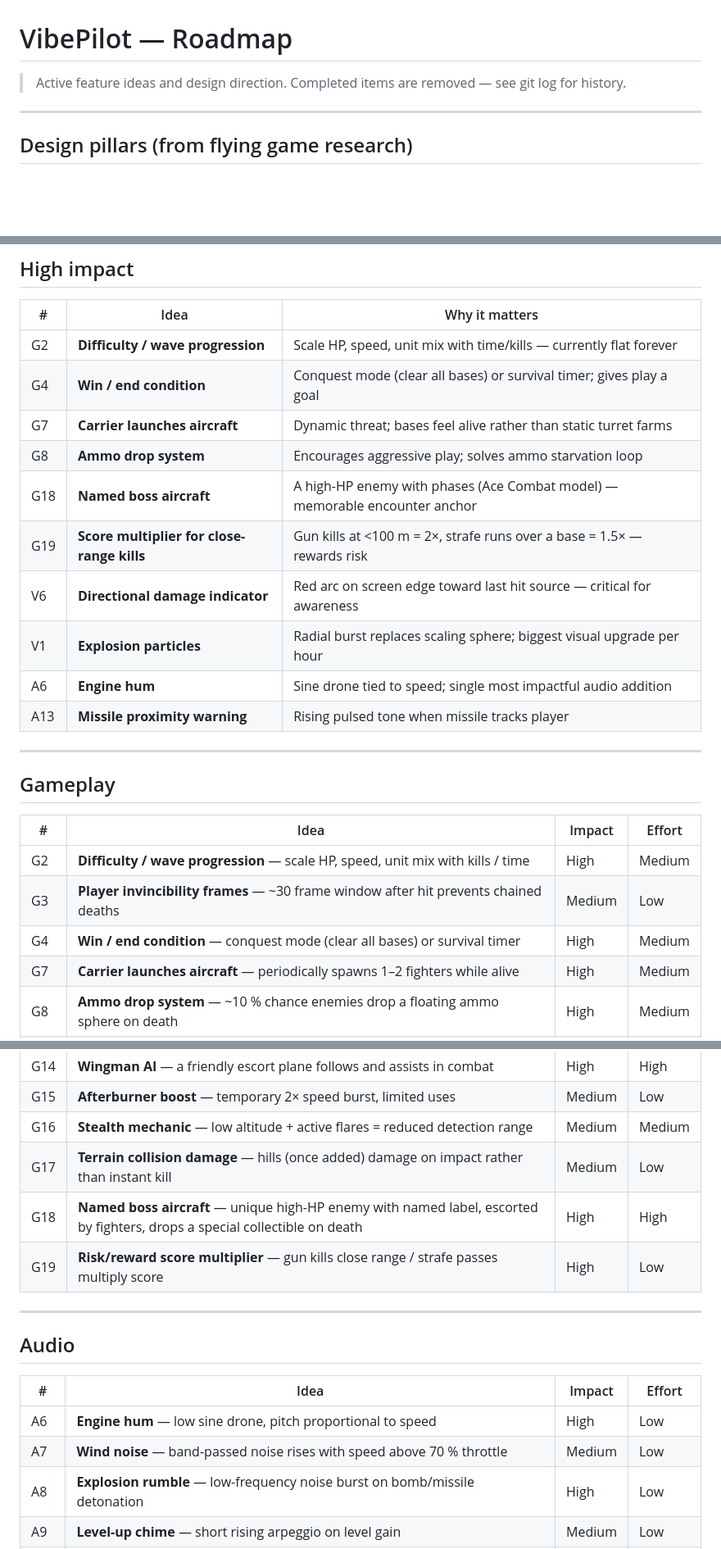
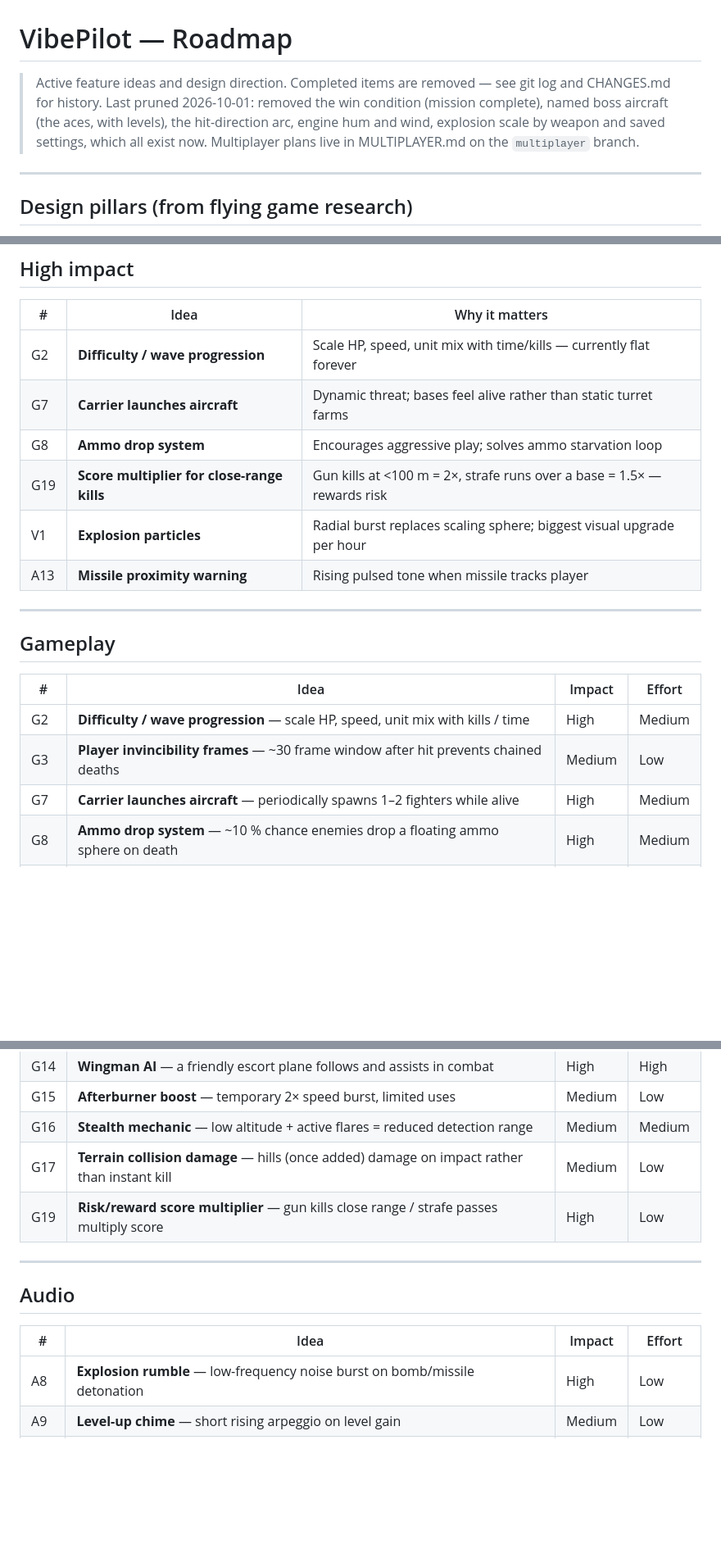
Before and after one commit to szefo94/VibePilot, a Markdown page: ROADMAP.md, 3 parts joined by grey strips. Shown at 82% size. Rendered like a GitHub page; blank space fills up the shorter version.

Commit message:
docs(roadmap): prune items that are done (win condition, aces as named bosses, hit arc, engine hum/wind, explosion scale, saved settings)
Co-Authored-By: Claude Opus 5.5 <noreply@anthropic.com>

```diff
--- a/ROADMAP.md
+++ b/ROADMAP.md
@@ -1,7 +1,10 @@
 # VibePilot — Roadmap
 
 > Active feature ideas and design direction.
-> Completed items are removed — see git log for history.
+> Completed items are removed — see git log and CHANGES.md for history.
+> Last pruned 2026-10-01: removed the win condition (mission complete), named boss aircraft (the aces, with levels), the
+> hit-direction arc, engine hum and wind, explosion scale by weapon and saved settings, which all exist now.
+> Multiplayer plans live in MULTIPLAYER.md on the `multiplayer` branch.
 
 ---
 
@@ -25,14 +28,10 @@ The best arcade flying games (Ace Combat, Luftrausers, Sky Force, StarFox) conve
 | # | Idea | Why it matters |
 |---|---|---|
 | G2  | **Difficulty / wave progression** | Scale HP, speed, unit mix with time/kills — currently flat forever |
-| G4  | **Win / end condition** | Conquest mode (clear all bases) or survival timer; gives play a goal |
 | G7  | **Carrier launches aircraft** | Dynamic threat; bases feel alive rather than static turret farms |
 | G8  | **Ammo drop system** | Encourages aggressive play; solves ammo starvation loop |
-| G18 | **Named boss aircraft** | A high-HP enemy with phases (Ace Combat model) — memorable encounter anchor |
 | G19 | **Score multiplier for close-range kills** | Gun kills at <100 m = 2×, strafe runs over a base = 1.5× — rewards risk |
-| V6  | **Directional damage indicator** | Red arc on screen edge toward last hit source — critical for awareness |
 | V1  | **Explosion particles** | Radial burst replaces scaling sphere; biggest visual upgrade per hour |
-| A6  | **Engine hum** | Sine drone tied to speed; single most impactful audio addition |
 | A13 | **Missile proximity warning** | Rising pulsed tone when missile tracks player |
 
 ---
@@ -43,7 +42,6 @@ The best arcade flying games (Ace Combat, Luftrausers, Sky Force, StarFox) conve
 |---|---|---|---|
 | G2  | **Difficulty / wave progression** — scale HP, speed, unit mix with kills / time | High | Medium |
 | G3  | **Player invincibility frames** — ~30 frame window after hit prevents chained deaths | Medium | Low |
-| G4  | **Win / end condition** — conquest mode (clear all bases) or survival timer | High | Medium |
 | G7  | **Carrier launches aircraft** — periodically spawns 1–2 fighters while alive | High | Medium |
 | G8  | **Ammo drop system** — ~10 % chance enemies drop a floating ammo sphere on death | High | Medium |
 | G9  | **Base conquest buff** — short-duration +damage or regen after clearing a base | Medium | Medium |
@@ -53,7 +51,6 @@ The best arcade flying games (Ace Combat, Luftrausers, Sky Force, StarFox) conve
 | G15 | **Afterburner boost** — temporary 2× speed burst, limited uses | Medium | Low |
 | G16 | **Stealth mechanic** — low altitude + active flares = reduced detection range | Medium | Medium |
 | G17 | **Terrain collision damage** — hills (once added) damage on impact rather than instant kill | Medium | Low |
-| G18 | **Named boss aircraft** — unique high-HP enemy with named label, escorted by fighters, drops a special collectible on death | High | High |
 | G19 | **Risk/reward score multiplier** — gun kills close range / strafe passes multiply score | High | Low |
 
 ---
@@ -62,8 +59,6 @@ The best arcade flying games (Ace Combat, Luftrausers, Sky Force, StarFox) conve
 
 | # | Idea | Impact | Effort |
 |---|---|---|---|
-| A6  | **Engine hum** — low sine drone, pitch proportional to speed | High | Low |
-| A7  | **Wind noise** — band-passed noise rises with speed above 70 % throttle | Medium | Low |
 | A8  | **Explosion rumble** — low-frequency noise burst on bomb/missile detonation | High | Low |
 | A9  | **Level-up chime** — short rising arpeggio on level gain | Medium | Low |
 | A10 | **Base conquered fanfare** — brief chord burst on full base elimination | Medium | Low |
```
Also changed, not shown: other parts of ROADMAP.md (+0 -6 lines).
